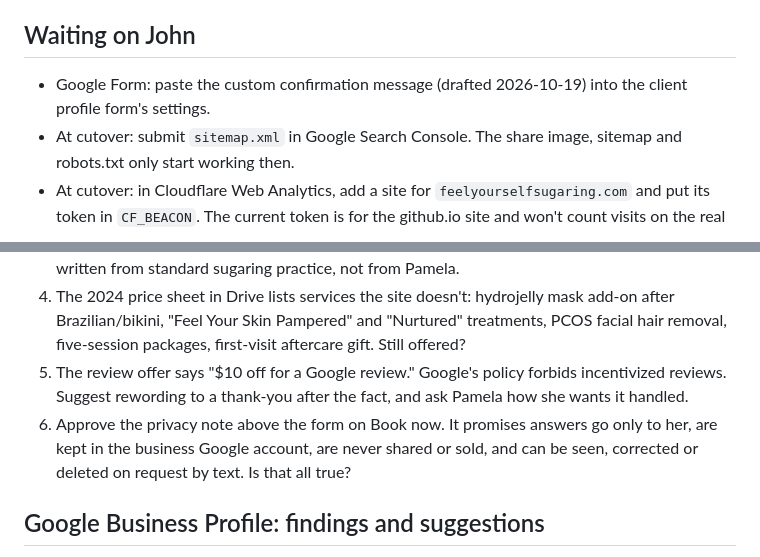
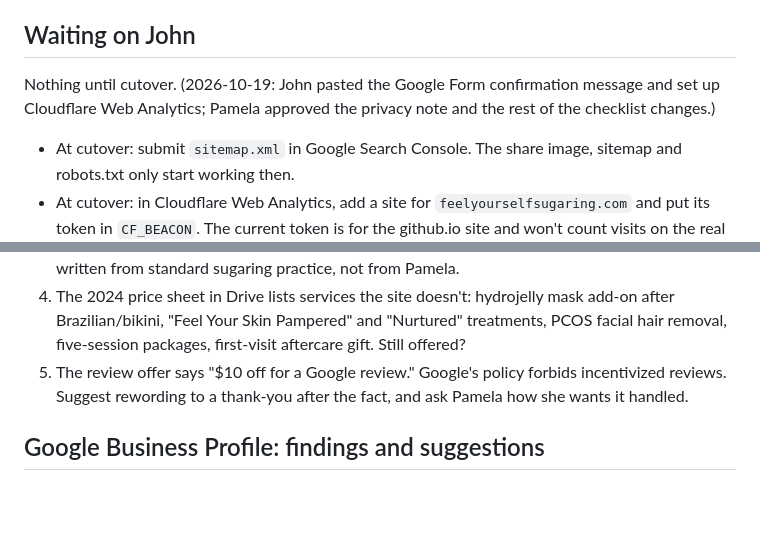
Before and after one commit to JohnDelisle/feelyourselfsugaring, a Markdown page: HANDOFF.md, 2 parts joined by grey strips. Drawn GitHub-style; blank space fills up the shorter version.

Commit message:
Note Pamela's sign-off on the checklist changes
Co-Authored-By: Claude Opus 5.5 <noreply@anthropic.com>

```diff
--- a/HANDOFF.md
+++ b/HANDOFF.md
@@ -13,7 +13,8 @@ Read this with CLAUDE.md. CLAUDE.md holds the standing rules and layout; this fi
 
 ## Waiting on John
 
-- Google Form: paste the custom confirmation message (drafted 2026-10-19) into the client profile form's settings.
+Nothing until cutover. (2026-10-19: John pasted the Google Form confirmation message and set up Cloudflare Web Analytics; Pamela approved the privacy note and the rest of the checklist changes.)
+
 - At cutover: submit `sitemap.xml` in Google Search Console. The share image, sitemap and robots.txt only start working then.
 - At cutover: in Cloudflare Web Analytics, add a site for `feelyourselfsugaring.com` and put its token in `CF_BEACON`. The current token is for the github.io site and won't count visits on the real domain.
 
@@ -24,7 +25,6 @@ Read this with CLAUDE.md. CLAUDE.md holds the standing rules and layout; this fi
 3. Check the "at the studio" step of the appointment walkthrough on `new-clients.html`. It's written from standard sugaring practice, not from Pamela.
 4. The 2024 price sheet in Drive lists services the site doesn't: hydrojelly mask add-on after Brazilian/bikini, "Feel Your Skin Pampered" and "Nurtured" treatments, PCOS facial hair removal, five-session packages, first-visit aftercare gift. Still offered?
 5. The review offer says "$10 off for a Google review." Google's policy forbids incentivized reviews. Suggest rewording to a thank-you after the fact, and ask Pamela how she wants it handled.
-6. Approve the privacy note above the form on Book now. It promises answers go only to her, are kept in the business Google account, are never shared or sold, and can be seen, corrected or deleted on request by text. Is that all true?
 
 ## Google Business Profile: findings and suggestions
 
```
